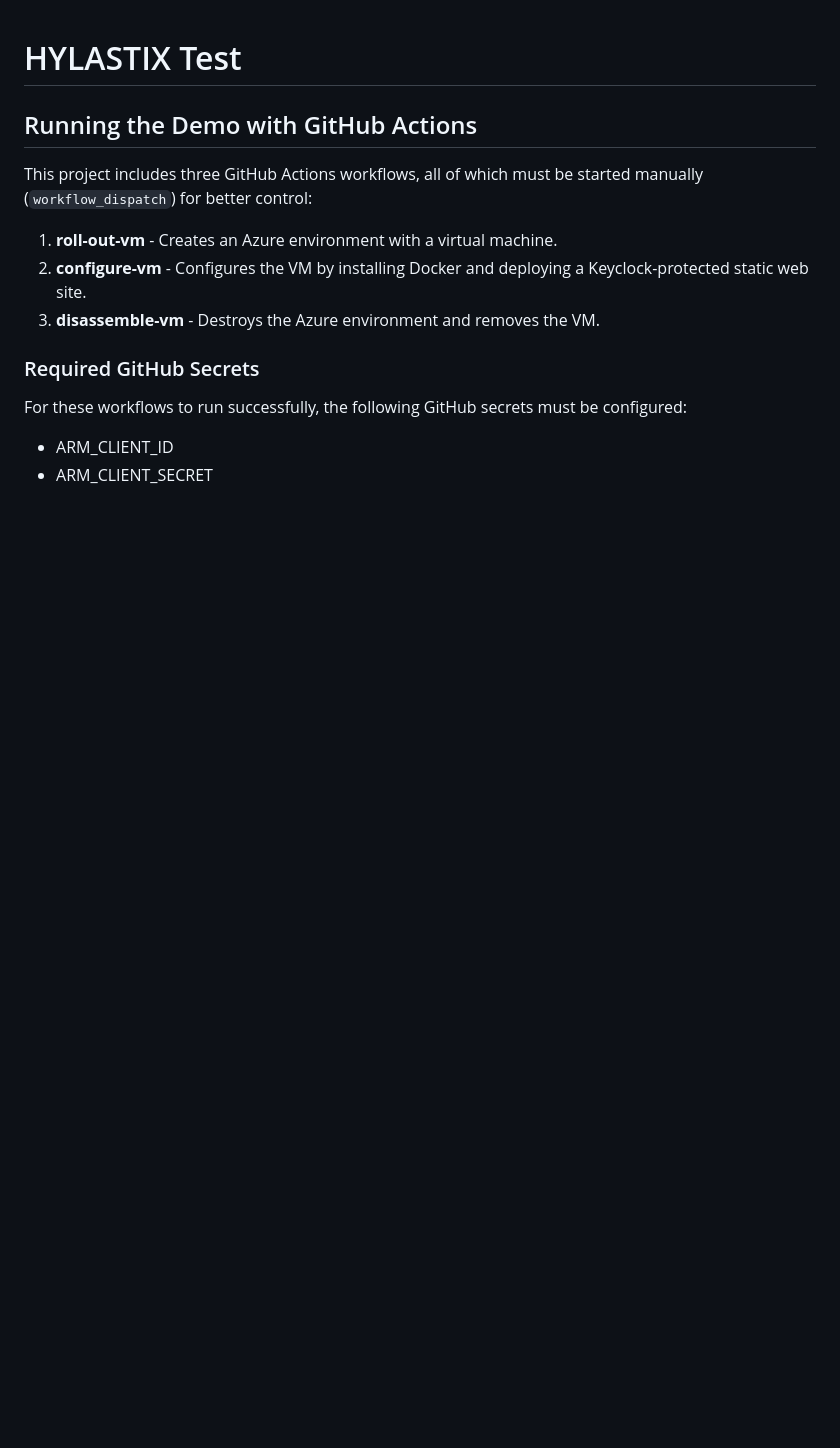
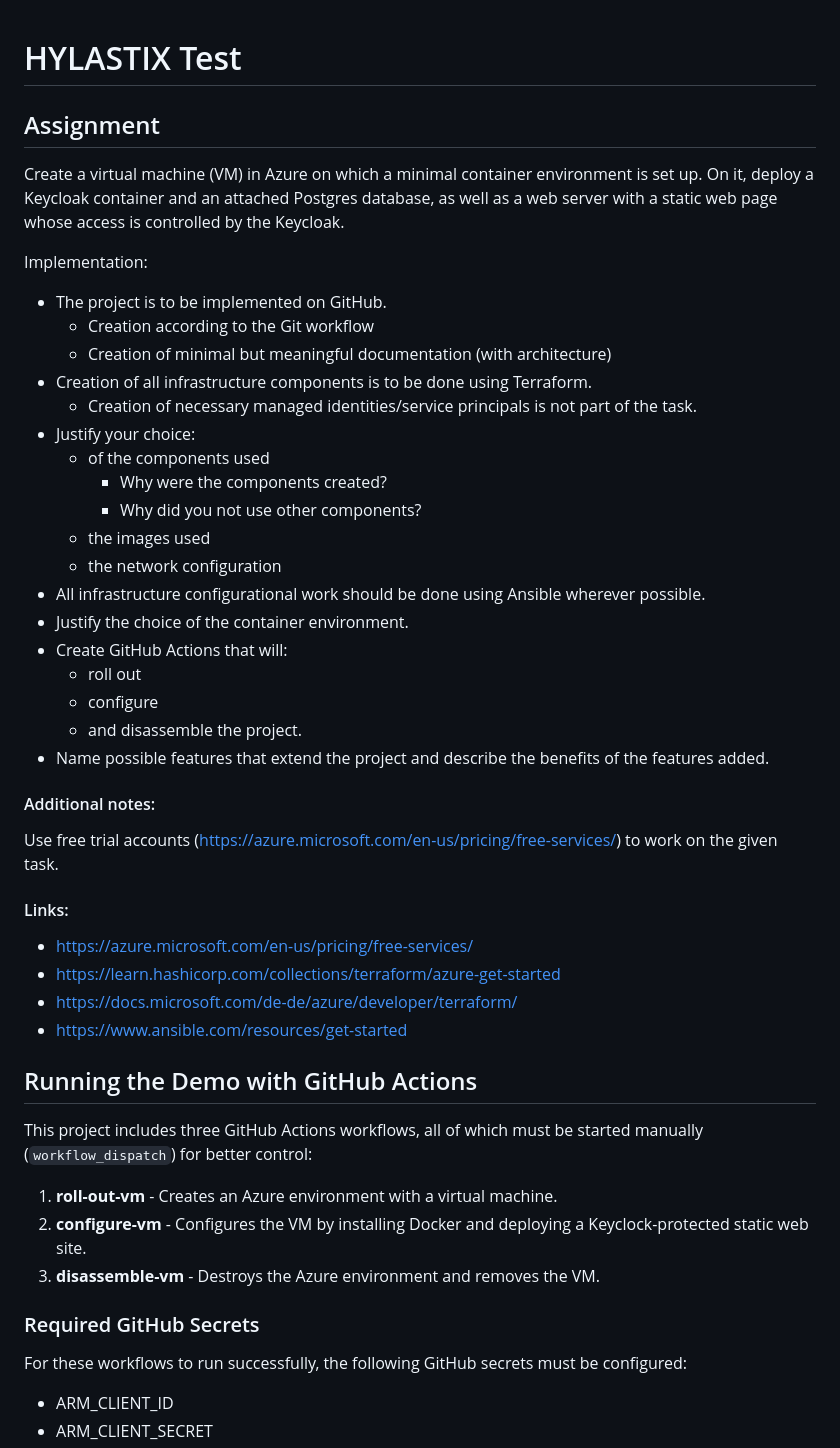
Before and after one commit to ivan-petrovic/hxtest, a Markdown page: README.md, the part around the change. GitHub-like rendering; blank space fills up the shorter version.

Commit message:
Add assignment text to README file

```diff
--- a/README.md
+++ b/README.md
@@ -1,4 +1,36 @@
 # HYLASTIX Test
+
+## Assignment
+Create a virtual machine (VM) in Azure on which a minimal container environment is set up. On it, deploy a Keycloak container and an attached Postgres database, as well as a web server with a static web page whose access is controlled by the Keycloak.
+
+Implementation:
+* The project is to be implemented on GitHub.
+  * Creation according to the Git workflow
+  * Creation of minimal but meaningful documentation (with architecture)
+* Creation of all infrastructure components is to be done using Terraform.
+  * Creation of necessary managed identities/service principals is not part of the task.
+* Justify your choice:
+  * of the components used
+    * Why were the components created?
+    * Why did you not use other components?
+  * the images used
+  * the network configuration
+* All infrastructure configurational work should be done using Ansible wherever possible.
+* Justify the choice of the container environment.
+* Create GitHub Actions that will:
+  * roll out
+  * configure
+  * and disassemble the project.
+* Name possible features that extend the project and describe the benefits of the features added.
+
+#### Additional notes:
+Use free trial accounts (https://azure.microsoft.com/en-us/pricing/free-services/) to work on the given task.
+
+#### Links:
+* https://azure.microsoft.com/en-us/pricing/free-services/
+* https://learn.hashicorp.com/collections/terraform/azure-get-started
+* https://docs.microsoft.com/de-de/azure/developer/terraform/
+* https://www.ansible.com/resources/get-started
 
 ## Running the Demo with GitHub Actions
 This project includes three GitHub Actions workflows, all of which must be started manually (`workflow_dispatch`) for better control:
```
